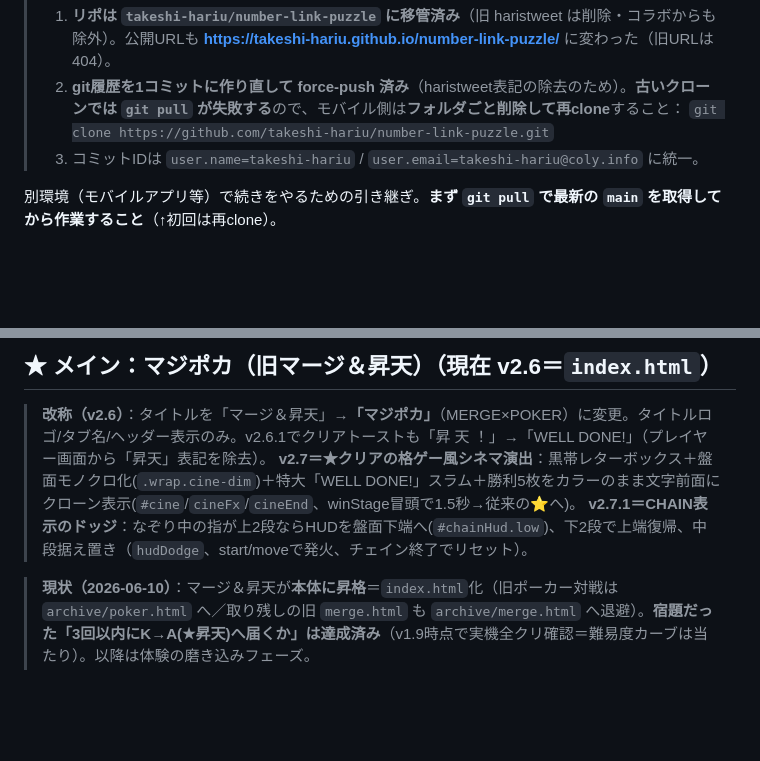
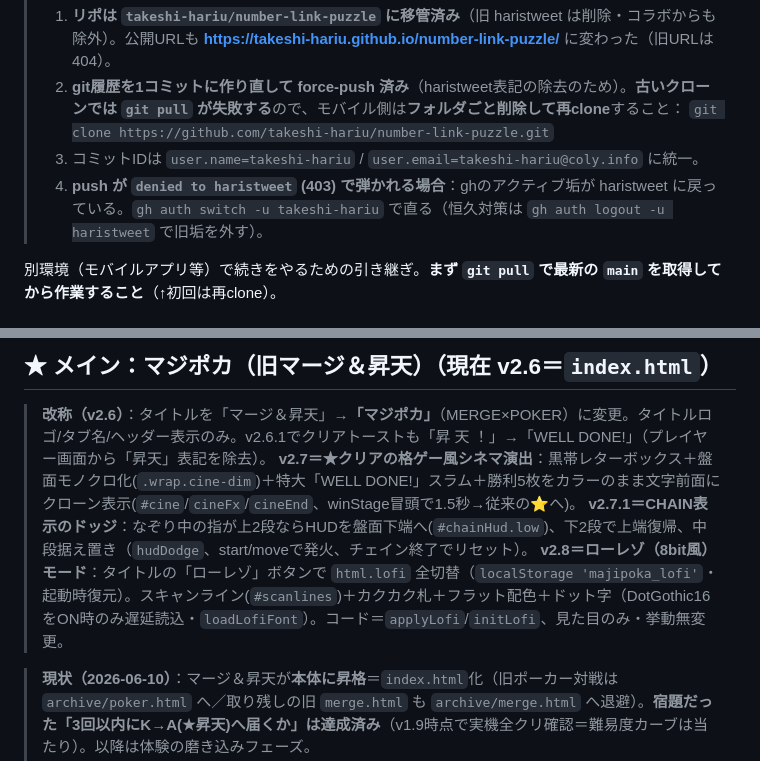
Before and after one commit to haristweet/number-link-puzzle, a Markdown page: HANDOFF.md, 2 parts joined by grey strips. Rendered like a GitHub page; blank space fills up the shorter version.

Commit message:
docs: v2.8(ローレゾ)＋push認証フリップ対処をHANDOFFに追記
Co-Authored-By: Claude Opus 4.8 <noreply@anthropic.com>

```diff
--- a/HANDOFF.md
+++ b/HANDOFF.md
@@ -5,6 +5,7 @@
 > 2. **git履歴を1コミットに作り直して force-push 済み**（haristweet表記の除去のため）。**古いクローンでは `git pull` が失敗する**ので、モバイル側は**フォルダごと削除して再clone**すること：
 >    `git clone https://github.com/takeshi-hariu/number-link-puzzle.git`
 > 3. コミットIDは `user.name=takeshi-hariu` / `user.email=takeshi-hariu@coly.info` に統一。
+> 4. **push が `denied to haristweet` (403) で弾かれる場合**：ghのアクティブ垢が haristweet に戻っている。`gh auth switch -u takeshi-hariu` で直る（恒久対策は `gh auth logout -u haristweet` で旧垢を外す）。
 
 別環境（モバイルアプリ等）で続きをやるための引き継ぎ。**まず `git pull` で最新の `main` を取得してから作業すること**（↑初回は再clone）。
 
@@ -43,6 +44,7 @@
 > **改称（v2.6）**：タイトルを「マージ＆昇天」→**「マジポカ」**（MERGE×POKER）に変更。タイトルロゴ/タブ名/ヘッダー表示のみ。v2.6.1でクリアトーストも「昇 天 ！」→「WELL DONE!」（プレイヤー画面から「昇天」表記を除去）。
 > **v2.7＝★クリアの格ゲー風シネマ演出**：黒帯レターボックス＋盤面モノクロ化(`.wrap.cine-dim`)＋特大「WELL DONE!」スラム＋勝利5枚をカラーのまま文字前面にクローン表示(`#cine`/`cineFx`/`cineEnd`、winStage冒頭で1.5秒→従来の⭐へ)。
 > **v2.7.1＝CHAIN表示のドッジ**：なぞり中の指が上2段ならHUDを盤面下端へ(`#chainHud.low`)、下2段で上端復帰、中段据え置き（`hudDodge`、start/moveで発火、チェイン終了でリセット）。
+> **v2.8＝ローレゾ（8bit風）モード**：タイトルの「ローレゾ」ボタンで `html.lofi` 全切替（`localStorage 'majipoka_lofi'`・起動時復元）。スキャンライン(`#scanlines`)＋カクカク札＋フラット配色＋ドット字（DotGothic16をON時のみ遅延読込・`loadLofiFont`）。コード＝`applyLofi`/`initLofi`、見た目のみ・挙動無変更。
 
 > **現状（2026-06-10）**：マージ＆昇天が**本体に昇格**＝`index.html`化（旧ポーカー対戦は `archive/poker.html` へ／取り残しの旧 `merge.html` も `archive/merge.html` へ退避）。**宿題だった「3回以内にK→A(★昇天)へ届くか」は達成済み**（v1.9時点で実機全クリ確認＝難易度カーブは当たり）。以降は体験の磨き込みフェーズ。
 > - **モバイル更新 v2.0〜2.2**：NEXT先読み3枚／UI刷新「読む→見る」(初回チュートリアル・目標カード絵・役プレビューを変化後の絵・上部バー簡素化)／タイトル画面内蔵。
```
